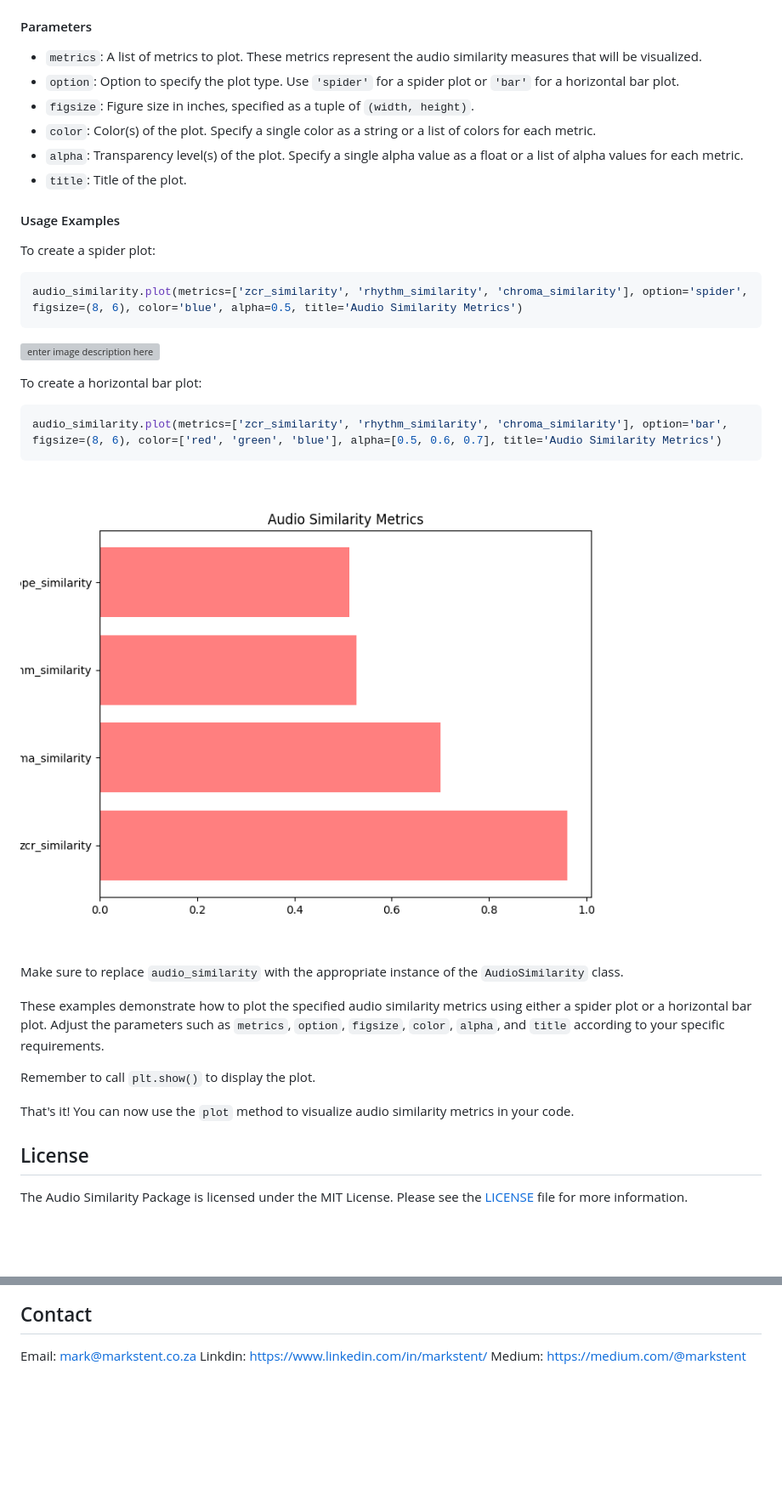
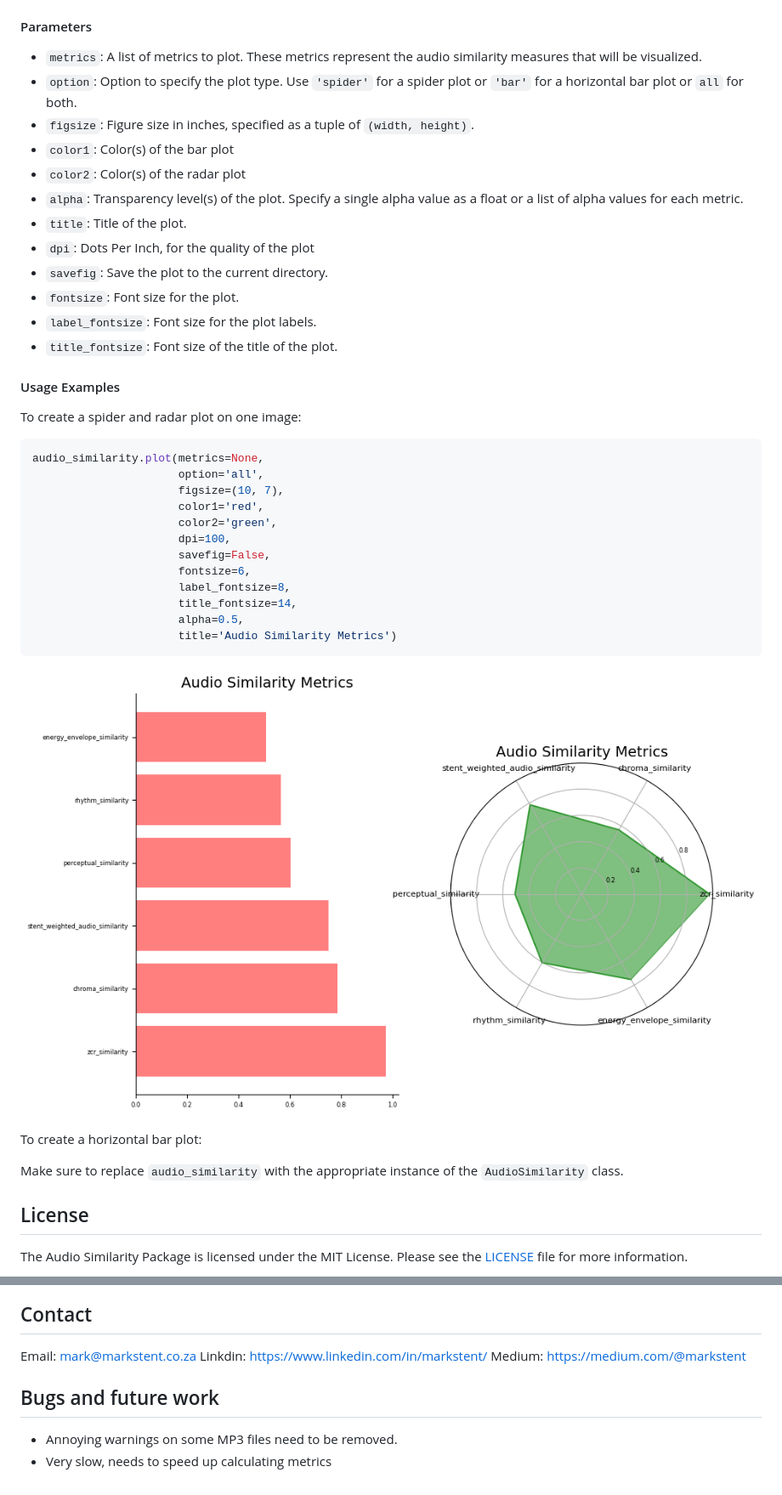
Before and after one commit to markstent/audio-similarity, a Markdown page: README.md, 2 parts joined by grey strips. Shown at 85% size. GitHub-like rendering; pictures changed too: images/plot-all.png (added); blank space fills up the shorter version; grey boxes are pictures that could not be loaded.

````diff
--- a/README.md
+++ b/README.md
@@ -215,35 +229,41 @@ The `plot` method allows you to create a spider plot or a horizontal bar plot to
 #### Parameters
 
 - `metrics`: A list of metrics to plot. These metrics represent the audio similarity measures that will be visualized.
-- `option`: Option to specify the plot type. Use `'spider'` for a spider plot or `'bar'` for a horizontal bar plot.
+- `option`: Option to specify the plot type. Use `'spider'` for a spider plot or `'bar'` for a horizontal bar plot or `all` for both.
 - `figsize`: Figure size in inches, specified as a tuple of `(width, height)`.
-- `color`: Color(s) of the plot. Specify a single color as a string or a list of colors for each metric.
+- `color1`: Color(s) of the bar plot
+- `color2`: Color(s) of the radar plot
 - `alpha`: Transparency level(s) of the plot. Specify a single alpha value as a float or a list of alpha values for each metric.
 - `title`: Title of the plot.
+- `dpi`: Dots Per Inch, for the quality of the plot
+- `savefig`: Save the plot to the current directory.
+- `fontsize`: Font size for the plot.
+- `label_fontsize`: Font size for the plot labels.
+- `title_fontsize`: Font size of the title of the plot.
 
 #### Usage Examples
 
-To create a spider plot:
+To create a spider and radar plot on one image:
 
 ```python
-audio_similarity.plot(metrics=['zcr_similarity', 'rhythm_similarity', 'chroma_similarity'], option='spider', figsize=(8, 6), color='blue', alpha=0.5, title='Audio Similarity Metrics')
+audio_similarity.plot(metrics=None,
+                      option='all',
+                      figsize=(10, 7),
+                      color1='red',
+                      color2='green',
+                      dpi=100,
+                      savefig=False,
+                      fontsize=6,
+                      label_fontsize=8,
+                      title_fontsize=14,
+                      alpha=0.5,
+                      title='Audio Similarity Metrics')
 ```
-![enter image description here](spider.png)
+![plot](images/plot-all.png)
 
 To create a horizontal bar plot:
 
-```python
-audio_similarity.plot(metrics=['zcr_similarity', 'rhythm_similarity', 'chroma_similarity'], option='bar', figsize=(8, 6), color=['red', 'green', 'blue'], alpha=[0.5, 0.6, 0.7], title='Audio Similarity Metrics')
-```
-![enter image description here](bar.png)
-
 Make sure to replace `audio_similarity` with the appropriate instance of the `AudioSimilarity` class.
-
-These examples demonstrate how to plot the specified audio similarity metrics using either a spider plot or a horizontal bar plot. Adjust the parameters such as `metrics`, `option`, `figsize`, `color`, `alpha`, and `title` according to your specific requirements.
-
-Remember to call `plt.show()` to display the plot.
-
-That's it! You can now use the `plot` method to visualize audio similarity metrics in your code.
 
 
 ## License
@@ -267,3 +287,8 @@ Special thanks to the developers and contributors of these projects for their va
 Email: mark@markstent.co.za
 Linkdin: https://www.linkedin.com/in/markstent/
 Medium: https://medium.com/@markstent
+
+## Bugs and future work
+
+- Annoying warnings on some MP3 files need to be removed.
+- Very slow, needs to speed up calculating metrics
````
Also changed, not shown: other parts of README.md (+19 -5 lines), 9 other files.
